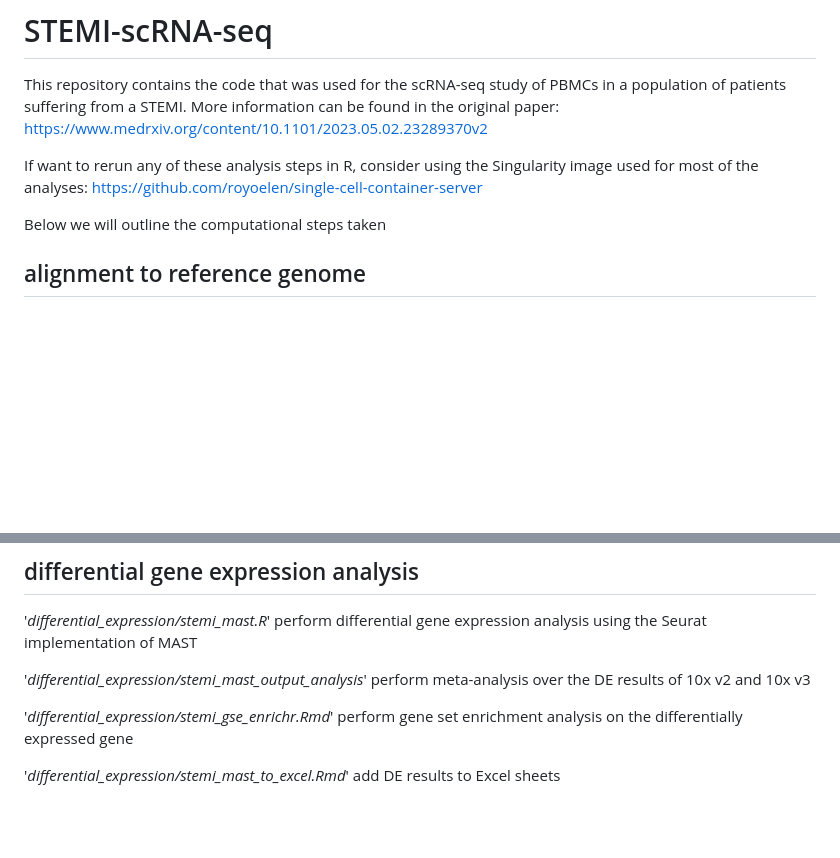
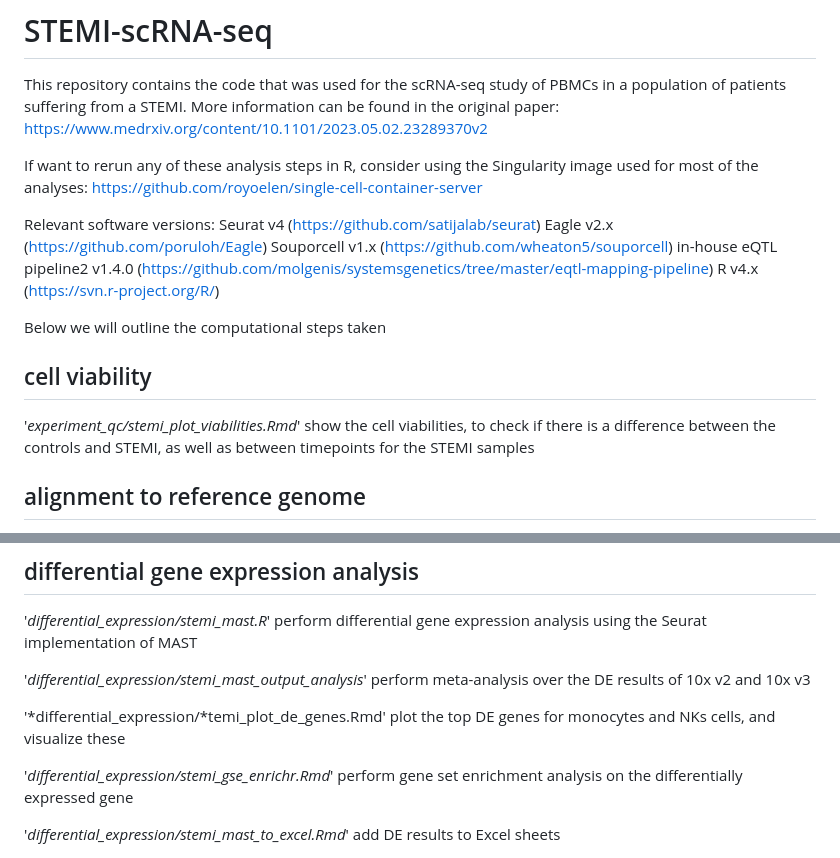
Before and after one commit to molgenis/STEMI-scRNA-seq, a Markdown page: README.md, 2 parts joined by grey strips. Rendered like a GitHub page; blank space fills up the shorter version.

```diff
--- a/README.md
+++ b/README.md
@@ -3,7 +3,18 @@ This repository contains the code that was used for the scRNA-seq study of PBMCs
 
 If want to rerun any of these analysis steps in R, consider using the Singularity image used for most of the analyses: https://github.com/royoelen/single-cell-container-server
 
+Relevant software versions:
+Seurat v4 (https://github.com/satijalab/seurat)
+Eagle v2.x (https://github.com/poruloh/Eagle)
+Souporcell v1.x (https://github.com/wheaton5/souporcell)
+in-house eQTL pipeline2 v1.4.0 (https://github.com/molgenis/systemsgenetics/tree/master/eqtl-mapping-pipeline)
+R v4.x (https://svn.r-project.org/R/)
+
 Below we will outline the computational steps taken
+
+## cell viability
+
+'*experiment_qc/stemi_plot_viabilities.Rmd*' show the cell viabilities, to check if there is a difference between the controls and STEMI, as well as between timepoints for the STEMI samples
 
 ## alignment to reference genome
 
@@ -53,6 +64,8 @@ Below we will outline the computational steps taken
 '*differential_expression/stemi_mast.R*' perform differential gene expression analysis using the Seurat implementation of MAST
 
 '*differential_expression/stemi_mast_output_analysis*' perform meta-analysis over the DE results of 10x v2 and 10x v3
+
+'*differential_expression/*temi_plot_de_genes.Rmd' plot the top DE genes for monocytes and NKs cells, and visualize these
 
 '*differential_expression/stemi_gse_enrichr.Rmd*' perform gene set enrichment analysis on the differentially expressed gene
 
```
